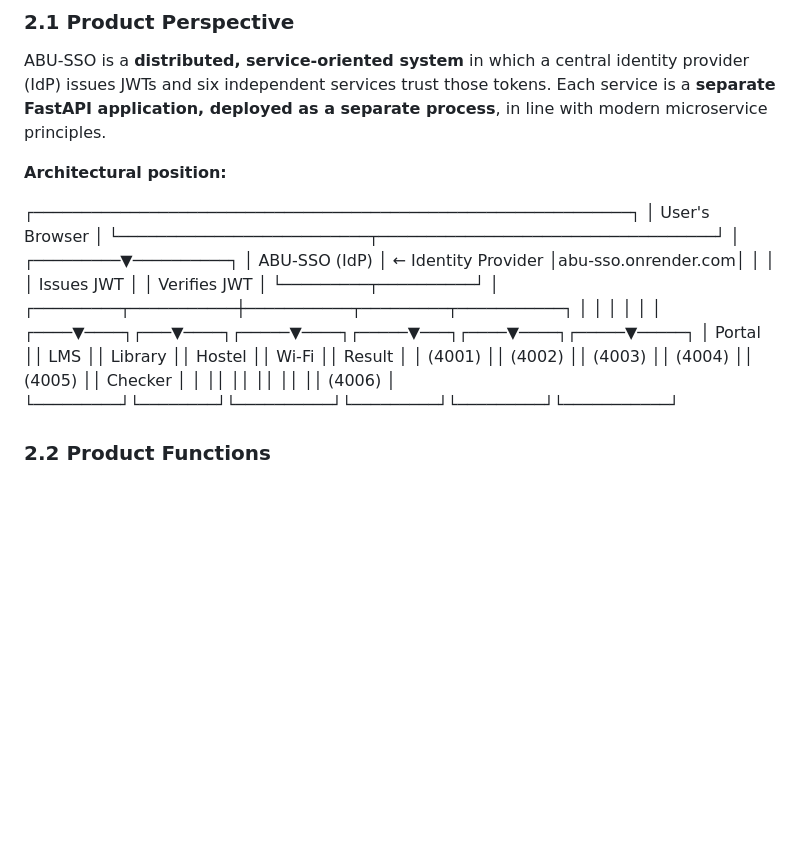
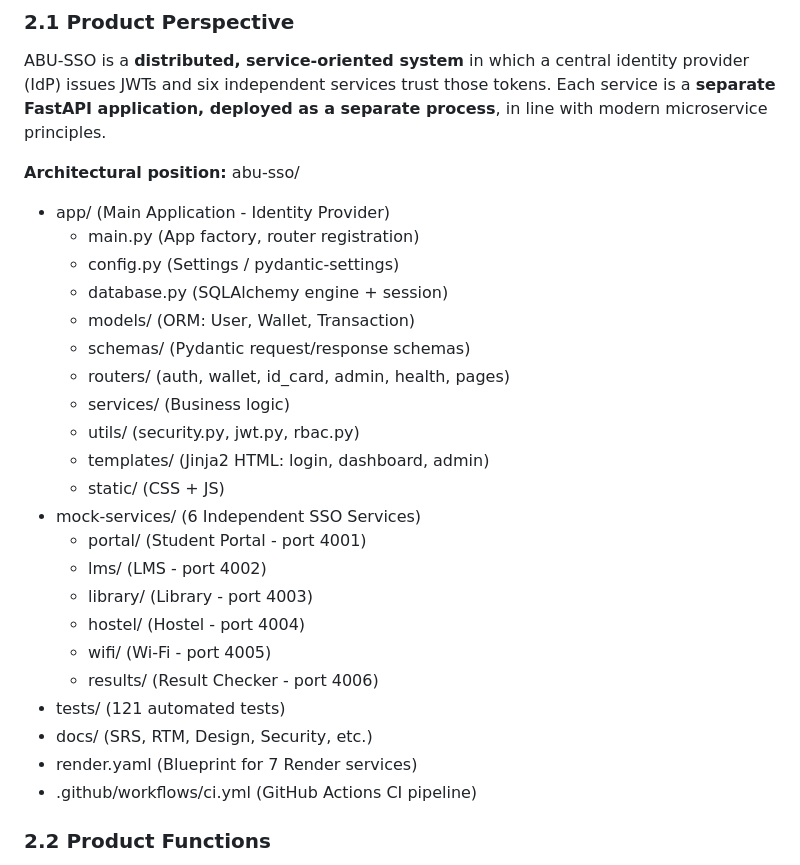
Before and after one commit to idrismakr-png/abu-sso, a Markdown page: docs/SRS.md, the part around the change. GitHub-like rendering; blank space fills up the shorter version.

Commit message:
docs: final cleanup of SRS and AI declaration

```diff
--- a/docs/SRS.md
+++ b/docs/SRS.md
@@ -76,27 +76,29 @@ This Software Requirements Specification (SRS) defines the functional and non-fu
 ABU-SSO is a **distributed, service-oriented system** in which a central identity provider (IdP) issues JWTs and six independent services trust those tokens. Each service is a **separate FastAPI application, deployed as a separate process**, in line with modern microservice principles.
 
 **Architectural position:**
-
-┌──────────────────────────────────────────────────────────────┐
-│                     User's Browser                           │
-└──────────────────────────┬───────────────────────────────────┘
-                           │
-                 ┌─────────▼──────────┐
-                 │ ABU-SSO (IdP)      │ ← Identity Provider
-                 │abu-sso.onrender.com│
-                 │                    │
-                 │    Issues JWT      │
-                 │  Verifies JWT      │
-                 └─────────┬──────────┘
-                           │
-     ┌─────────┬───────────┼───────────┬─────────┬───────────┐
-     │         │           │           │         │           │
-┌────▼────┐┌───▼────┐┌─────▼────┐┌─────▼───┐┌────▼────┐┌─────▼─────┐
-│ Portal  ││ LMS    ││ Library  ││ Hostel  ││ Wi-Fi   ││ Result    │
-│ (4001)  ││ (4002) ││ (4003)   ││ (4004)  ││ (4005)  ││ Checker   │
-│         ││        ││          ││         ││         ││ (4006)    │
-└─────────┘└────────┘└──────────┘└─────────┘└─────────┘└───────────┘
-
+abu-sso/
+- app/                      (Main Application - Identity Provider)
+  - main.py                 (App factory, router registration)
+  - config.py               (Settings / pydantic-settings)
+  - database.py             (SQLAlchemy engine + session)
+  - models/                 (ORM: User, Wallet, Transaction)
+  - schemas/                (Pydantic request/response schemas)
+  - routers/                (auth, wallet, id_card, admin, health, pages)
+  - services/               (Business logic)
+  - utils/                  (security.py, jwt.py, rbac.py)
+  - templates/              (Jinja2 HTML: login, dashboard, admin)
+  - static/                 (CSS + JS)
+- mock-services/            (6 Independent SSO Services)
+  - portal/                 (Student Portal - port 4001)
+  - lms/                    (LMS - port 4002)
+  - library/                (Library - port 4003)
+  - hostel/                 (Hostel - port 4004)
+  - wifi/                   (Wi-Fi - port 4005)
+  - results/                (Result Checker - port 4006)
+- tests/                    (121 automated tests)
+- docs/                     (SRS, RTM, Design, Security, etc.)
+- render.yaml               (Blueprint for 7 Render services)
+- .github/workflows/ci.yml  (GitHub Actions CI pipeline)
 
 ### 2.2 Product Functions
 
```
Also changed, not shown: docs/AI_USE_DECLARATION.md (+2 -2 lines).
